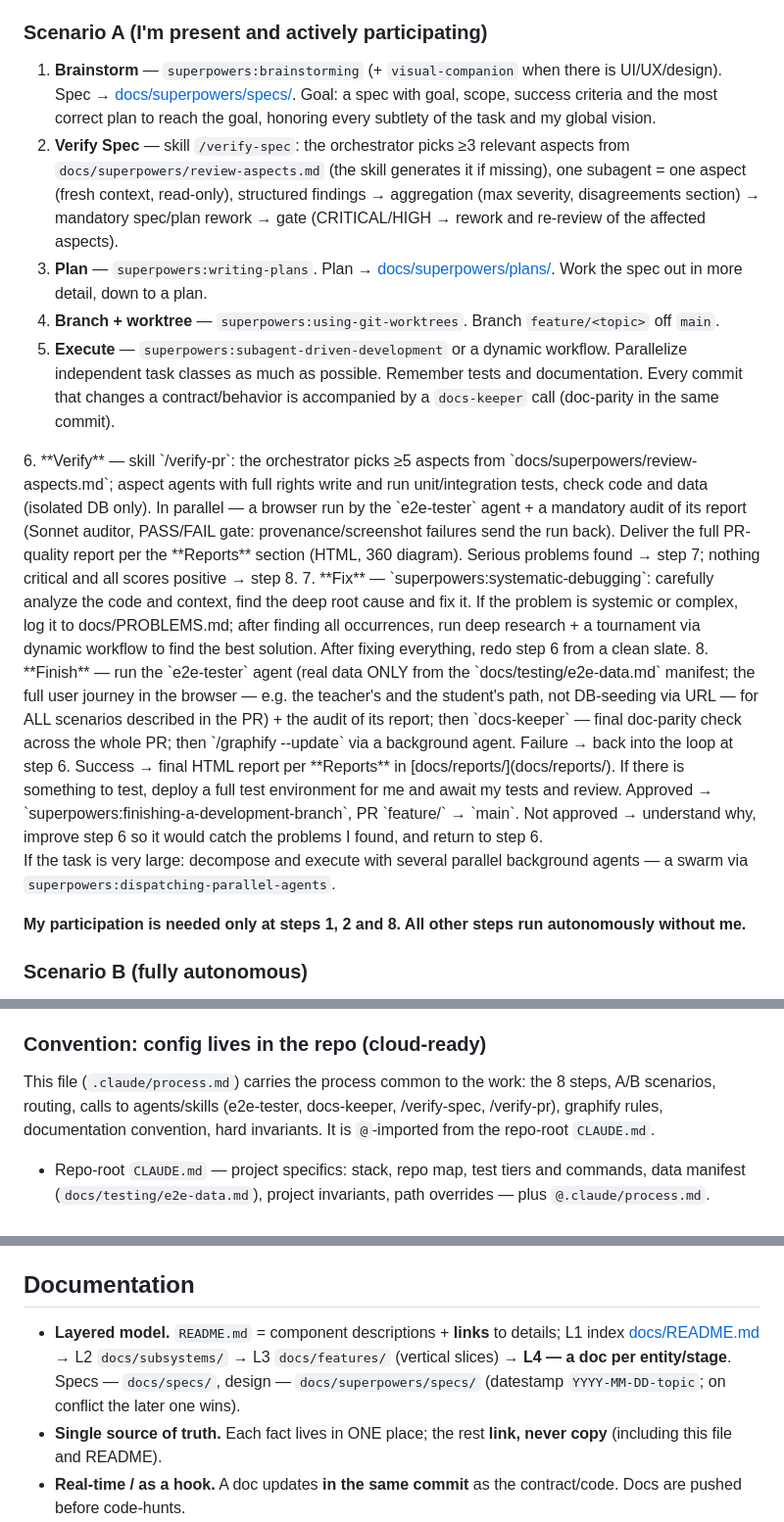
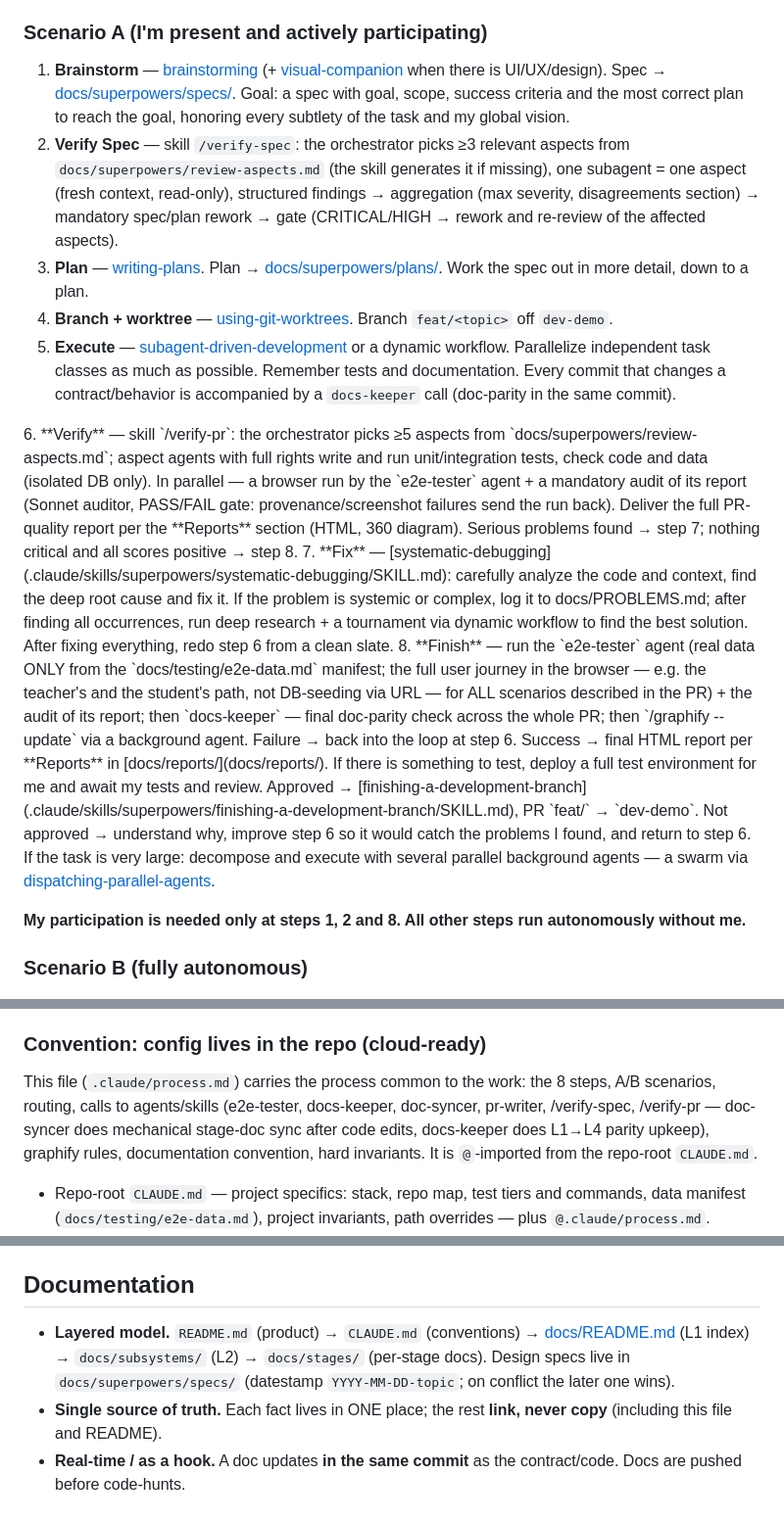
Before and after one commit to artem-lepin-ml/translation-demo, a Markdown page: .claude/process.md, 3 parts joined by grey strips. Shown at 98% size. Rendered like a GitHub page.

Commit message:
docs(process): P0.3 vendored-skill refs + Wave-1 branch/layer/routing parity

```diff
--- a/.claude/process.md
+++ b/.claude/process.md
@@ -11,18 +11,18 @@ Spec-driven development. We craft a high-quality spec together; you then execute
 
 ### Scenario A (I'm present and actively participating)
 
-1. **Brainstorm** — `superpowers:brainstorming` (+ `visual-companion` when there is UI/UX/design). Spec → [docs/superpowers/specs/](docs/superpowers/specs/). Goal: a spec with goal, scope, success criteria and the most correct plan to reach the goal, honoring every subtlety of the task and my global vision.
+1. **Brainstorm** — [brainstorming](.claude/skills/superpowers/brainstorming/SKILL.md) (+ [visual-companion](.claude/skills/superpowers/brainstorming/visual-companion.md) when there is UI/UX/design). Spec → [docs/superpowers/specs/](docs/superpowers/specs/). Goal: a spec with goal, scope, success criteria and the most correct plan to reach the goal, honoring every subtlety of the task and my global vision.
 2. **Verify Spec** — skill `/verify-spec`: the orchestrator picks ≥3 relevant aspects from `docs/superpowers/review-aspects.md` (the skill generates it if missing), one subagent = one aspect (fresh context, read-only), structured findings → aggregation (max severity, disagreements section) → mandatory spec/plan rework → gate (CRITICAL/HIGH → rework and re-review of the affected aspects).
-3. **Plan** — `superpowers:writing-plans`. Plan → [docs/superpowers/plans/](docs/superpowers/plans/). Work the spec out in more detail, down to a plan.
-4. **Branch + worktree** — `superpowers:using-git-worktrees`. Branch `feature/<topic>` off `main`.
-5. **Execute** — `superpowers:subagent-driven-development` or a dynamic workflow. Parallelize independent task classes as much as possible. Remember tests and documentation. Every commit that changes a contract/behavior is accompanied by a `docs-keeper` call (doc-parity in the same commit).
+3. **Plan** — [writing-plans](.claude/skills/superpowers/writing-plans/SKILL.md). Plan → [docs/superpowers/plans/](docs/superpowers/plans/). Work the spec out in more detail, down to a plan.
+4. **Branch + worktree** — [using-git-worktrees](.claude/skills/superpowers/using-git-worktrees/SKILL.md). Branch `feat/<topic>` off `dev-demo`.
+5. **Execute** — [subagent-driven-development](.claude/skills/superpowers/subagent-driven-development/SKILL.md) or a dynamic workflow. Parallelize independent task classes as much as possible. Remember tests and documentation. Every commit that changes a contract/behavior is accompanied by a `docs-keeper` call (doc-parity in the same commit).
 <loop>
 6. **Verify** — skill `/verify-pr`: the orchestrator picks ≥5 aspects from `docs/superpowers/review-aspects.md`; aspect agents with full rights write and run unit/integration tests, check code and data (isolated DB only). In parallel — a browser run by the `e2e-tester` agent + a mandatory audit of its report (Sonnet auditor, PASS/FAIL gate: provenance/screenshot failures send the run back). Deliver the full PR-quality report per the **Reports** section (HTML, 360 diagram). Serious problems found → step 7; nothing critical and all scores positive → step 8.
-7. **Fix** — `superpowers:systematic-debugging`: carefully analyze the code and context, find the deep root cause and fix it. If the problem is systemic or complex, log it to docs/PROBLEMS.md; after finding all occurrences, run deep research + a tournament via dynamic workflow to find the best solution. After fixing everything, redo step 6 from a clean slate.
+7. **Fix** — [systematic-debugging](.claude/skills/superpowers/systematic-debugging/SKILL.md): carefully analyze the code and context, find the deep root cause and fix it. If the problem is systemic or complex, log it to docs/PROBLEMS.md; after finding all occurrences, run deep research + a tournament via dynamic workflow to find the best solution. After fixing everything, redo step 6 from a clean slate.
 </loop>
-8. **Finish** — run the `e2e-tester` agent (real data ONLY from the `docs/testing/e2e-data.md` manifest; the full user journey in the browser — e.g. the teacher's and the student's path, not DB-seeding via URL — for ALL scenarios described in the PR) + the audit of its report; then `docs-keeper` — final doc-parity check across the whole PR; then `/graphify <root> --update` via a background agent. Failure → back into the loop at step 6. Success → final HTML report per **Reports** in [docs/reports/](docs/reports/). If there is something to test, deploy a full test environment for me and await my tests and review. Approved → `superpowers:finishing-a-development-branch`, PR `feature/<topic>` → `main`. Not approved → understand why, improve step 6 so it would catch the problems I found, and return to step 6.
+8. **Finish** — run the `e2e-tester` agent (real data ONLY from the `docs/testing/e2e-data.md` manifest; the full user journey in the browser — e.g. the teacher's and the student's path, not DB-seeding via URL — for ALL scenarios described in the PR) + the audit of its report; then `docs-keeper` — final doc-parity check across the whole PR; then `/graphify <root> --update` via a background agent. Failure → back into the loop at step 6. Success → final HTML report per **Reports** in [docs/reports/](docs/reports/). If there is something to test, deploy a full test environment for me and await my tests and review. Approved → [finishing-a-development-branch](.claude/skills/superpowers/finishing-a-development-branch/SKILL.md), PR `feat/<topic>` → `dev-demo`. Not approved → understand why, improve step 6 so it would catch the problems I found, and return to step 6.
 
-If the task is very large: decompose and execute with several parallel background agents — a swarm via `superpowers:dispatching-parallel-agents`.
+If the task is very large: decompose and execute with several parallel background agents — a swarm via [dispatching-parallel-agents](.claude/skills/superpowers/dispatching-parallel-agents/SKILL.md).
 
 **My participation is needed only at steps 1, 2 and 8. All other steps run autonomously without me.**
 
@@ -58,7 +58,7 @@ Canonical catalog of aspects, findings format and aggregation rules: `.claude/sk
 Rules: (R1) subagents NEVER inherit the session model — set `model:` explicitly; aggregation is done by the orchestrator itself or a `model: opus` subagent; (R2) executors medium/high, aggregators high/xhigh — sparingly; (R3) Fable 5 may auto-reroute biology/cybersec-adjacent prompts to Opus 4.8 — if systematic, consciously switch the agent's model with a D-journal entry; (R4) escalation: Sonnet → Opus → Fable ("Fable — when the task would justify a senior contractor"); (R5) code: a ready plan/spec exists → ALWAYS Sonnet (not Opus and not Fable); no plan and the code is freeform → Opus.
 
 ### Convention: config lives in the repo (cloud-ready)
-This file (`.claude/process.md`) carries the process common to the work: the 8 steps, A/B scenarios, routing, calls to agents/skills (e2e-tester, docs-keeper, /verify-spec, /verify-pr), graphify rules, documentation convention, hard invariants. It is `@`-imported from the repo-root `CLAUDE.md`.
+This file (`.claude/process.md`) carries the process common to the work: the 8 steps, A/B scenarios, routing, calls to agents/skills (e2e-tester, docs-keeper, doc-syncer, pr-writer, /verify-spec, /verify-pr — doc-syncer does mechanical stage-doc sync after code edits, docs-keeper does L1→L4 parity upkeep), graphify rules, documentation convention, hard invariants. It is `@`-imported from the repo-root `CLAUDE.md`.
 - Repo-root `CLAUDE.md` — project specifics: stack, repo map, test tiers and commands, data manifest (`docs/testing/e2e-data.md`), project invariants, path overrides — plus `@.claude/process.md`.
 - Agents live in `.claude/agents/`, skills in `.claude/skills/`, commands in `.claude/commands/`, durable rules in `.claude/rules/`. Everything is in-repo so cloud sessions (claude.ai/code) see it — nothing depends on a machine-local `~/.claude`.
 - Placing a new rule: process/routing → here; project fact → repo CLAUDE.md; a durable invariant → its own file under `.claude/rules/`. Single source of truth, never duplicate.
@@ -97,7 +97,7 @@ An HTML page in `docs/reports/`, **dark theme**, visual graphics over walls of t
 
 ## Documentation
 
-- **Layered model.** `README.md` = component descriptions + **links** to details; L1 index [docs/README.md](docs/README.md) → L2 `docs/subsystems/` → L3 `docs/features/` (vertical slices) → **L4 — a doc per entity/stage**. Specs — `docs/specs/`, design — `docs/superpowers/specs/` (datestamp `YYYY-MM-DD-topic`; on conflict the later one wins).
+- **Layered model.** `README.md` (product) → `CLAUDE.md` (conventions) → [docs/README.md](docs/README.md) (L1 index) → `docs/subsystems/` (L2) → `docs/stages/` (per-stage docs). Design specs live in `docs/superpowers/specs/` (datestamp `YYYY-MM-DD-topic`; on conflict the later one wins).
 - **Single source of truth.** Each fact lives in ONE place; the rest **link, never copy** (including this file and README).
 - **Real-time / as a hook.** A doc updates **in the same commit** as the contract/code. Docs are pushed before code-hunts.
 - **Cut the old.** Legacy docs are deleted or get a `⚠️ LEGACY` banner — they don't accumulate. Never present target (not yet implemented) code as existing: the target lives in `specs/`, the current state in the memory bank.
```
Also changed, not shown: CLAUDE.md (+5 -2 lines).
